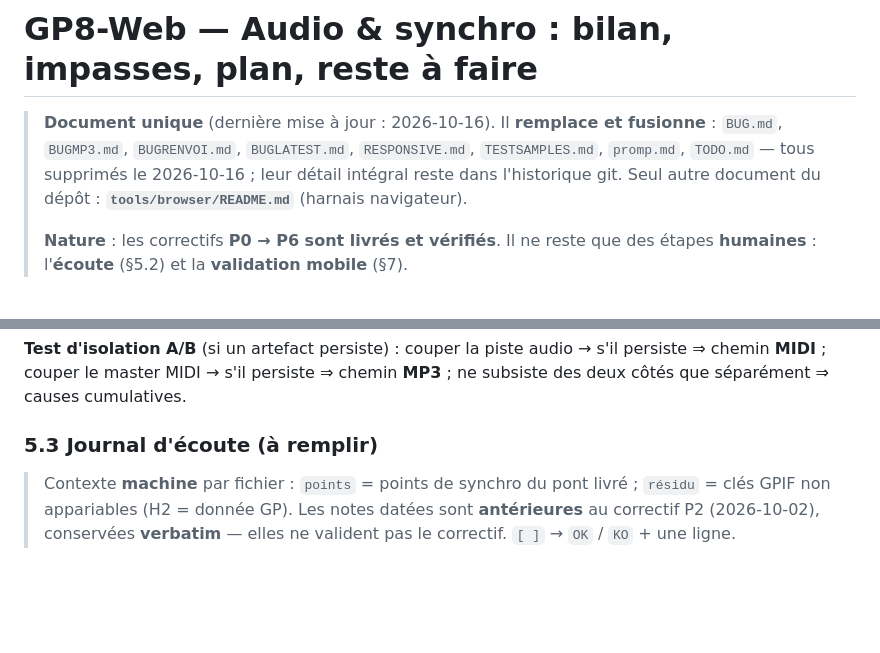
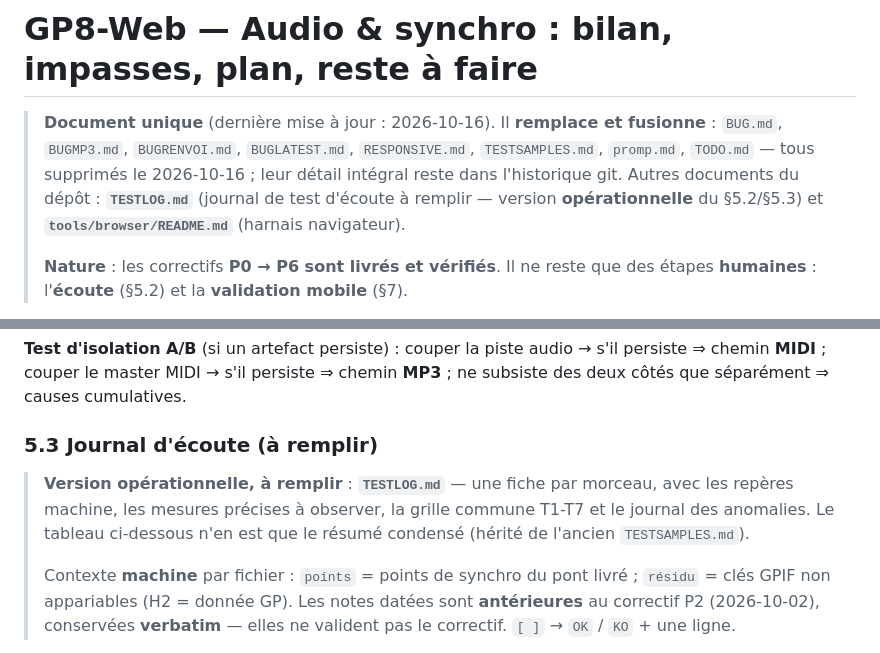
Before and after one commit to brunothesatellite/gp8-web, a Markdown page: BUGFIX-TOTAL.md, 2 parts joined by grey strips. Rendered like a GitHub page; blank space fills up the shorter version.

```diff
--- a/BUGFIX-TOTAL.md
+++ b/BUGFIX-TOTAL.md
@@ -4,8 +4,9 @@
 > Il **remplace et fusionne** : `BUG.md`, `BUGMP3.md`, `BUGRENVOI.md`,
 > `BUGLATEST.md`, `RESPONSIVE.md`, `TESTSAMPLES.md`, `promp.md`, `TODO.md`
 > — tous supprimés le 2026-10-16 ; leur détail intégral reste dans l'historique
-> git. Seul autre document du dépôt : **`tools/browser/README.md`** (harnais
-> navigateur).
+> git. Autres documents du dépôt : **`TESTLOG.md`** (journal de test d'écoute à
+> remplir — version **opérationnelle** du §5.2/§5.3) et
+> **`tools/browser/README.md`** (harnais navigateur).
 >
 > **Nature** : les correctifs **P0 → P6 sont livrés et vérifiés**. Il ne reste que
 > des étapes **humaines** : l'**écoute** (§5.2) et la **validation mobile** (§7).
@@ -271,6 +272,11 @@ persiste ⇒ chemin **MIDI** ; couper le master MIDI → s'il persiste ⇒ chemi
 
 ### 5.3 Journal d'écoute (à remplir)
 
+> **Version opérationnelle, à remplir** : **`TESTLOG.md`** — une fiche par
+> morceau, avec les repères machine, les mesures précises à observer, la grille
+> commune T1-T7 et le journal des anomalies. Le tableau ci-dessous n'en est que
+> le résumé condensé (hérité de l'ancien `TESTSAMPLES.md`).
+>
 > Contexte **machine** par fichier : `points` = points de synchro du pont livré ;
 > `résidu` = clés GPIF non appariables (H2 = donnée GP). Les notes datées sont
 > **antérieures** au correctif P2 (2026-10-02), conservées **verbatim** — elles
```
Also changed, not shown: TESTLOG.md (added, +431 -0 lines).
